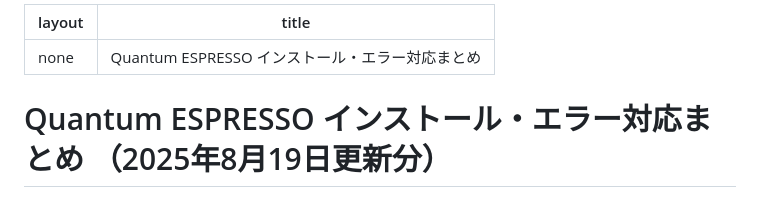
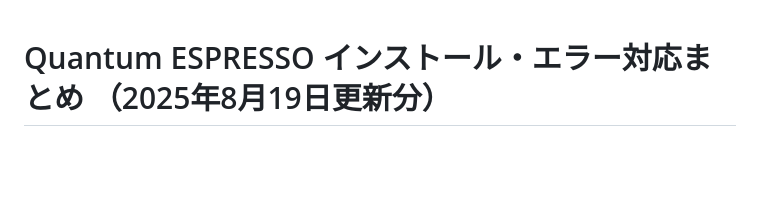
Before and after one commit to ichibha/ichibha.github.io, a Markdown page: install_qe.md, the part around the change. Rendered like a GitHub page; blank space fills up the shorter version.

Commit message:
install_qe.mdから不要なフロントマターを削除

```diff
--- a/install_qe.md
+++ b/install_qe.md
@@ -1,8 +1,3 @@
----
-layout: none
-title: Quantum ESPRESSO インストール・エラー対応まとめ
----
-
 # Quantum ESPRESSO インストール・エラー対応まとめ （2025年8月19日更新分）
 
 ## 1. Windows（WSL2 / Ubuntu）でのインストール
```
